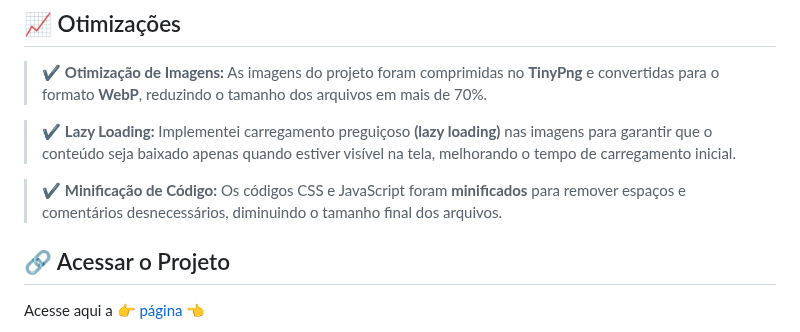
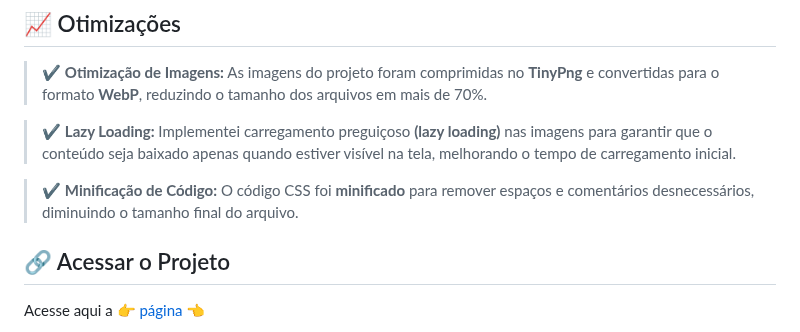
Before and after one commit to Leticia-Rolando/Pet_Celine, a Markdown page: README.md, the part around the change. Rendered like a GitHub page.

```diff
--- a/README.md
+++ b/README.md
@@ -50,7 +50,7 @@ Uma página E-commerce **responsiva** de um pet shop chamado Pet Celine (fictíc
 
 > :heavy_check_mark: **Lazy Loading:** Implementei carregamento preguiçoso **(lazy loading)** nas imagens para garantir que o conteúdo seja baixado apenas quando estiver visível na tela, melhorando o tempo de carregamento inicial.
 
-> :heavy_check_mark: **Minificação de Código:** Os códigos CSS e JavaScript foram **minificados** para remover espaços e comentários desnecessários, diminuindo o tamanho final dos arquivos.
+> :heavy_check_mark: **Minificação de Código:** O código CSS foi **minificado** para remover espaços e comentários desnecessários, diminuindo o tamanho final do arquivo.
 
 
 
```
